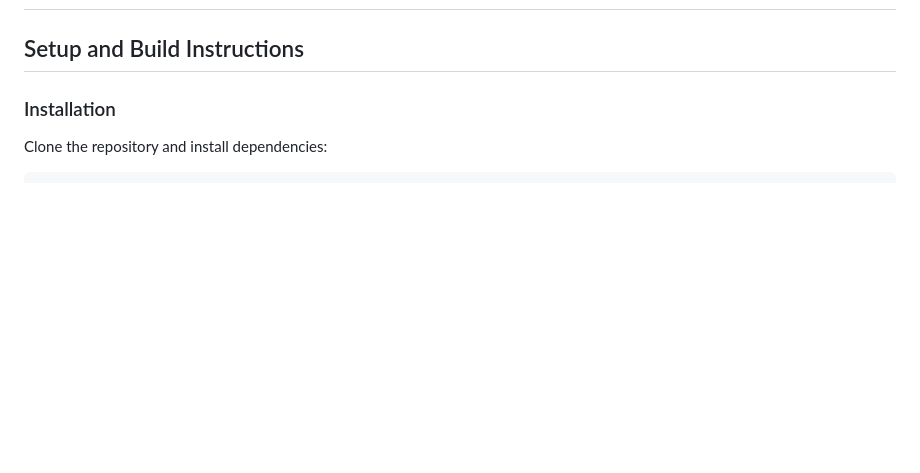
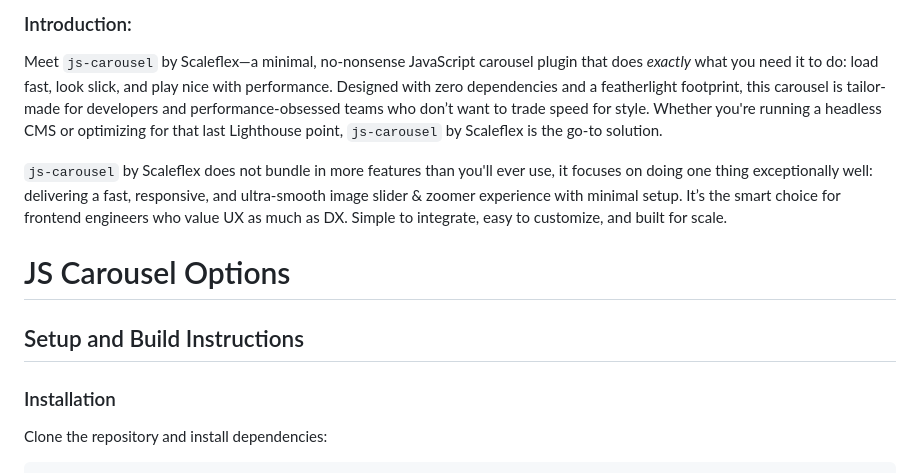
Before and after one commit to scaleflex/js-carousel, a Markdown page: README.md, the part around one of its changes. Drawn GitHub-style; blank space fills up the shorter version.

```diff
--- a/README.md
+++ b/README.md
@@ -2,3 +17,10 @@
+### Introduction:
+
+Meet `js-carousel` by Scaleflex—a minimal, no-nonsense JavaScript carousel plugin that does *exactly* what you need it to do: load fast, look slick, and play nice with performance. Designed with zero dependencies and a featherlight footprint, this carousel is tailor-made for developers and performance-obsessed teams who don’t want to trade speed for style. Whether you're running a headless CMS or optimizing for that last Lighthouse point, `js-carousel` by Scaleflex is the go-to solution.
+
+`js-carousel` by Scaleflex does not bundle in more features than you'll ever use, it focuses on doing one thing exceptionally well: delivering a fast, responsive, and ultra-smooth image slider & zoomer experience with minimal setup. It’s the smart choice for frontend engineers who value UX as much as DX. Simple to integrate, easy to customize, and built for scale.
+
+# JS Carousel Options
 
 ## Setup and Build Instructions
 
```
Also changed, not shown: other parts of README.md (+16 -1 lines).
